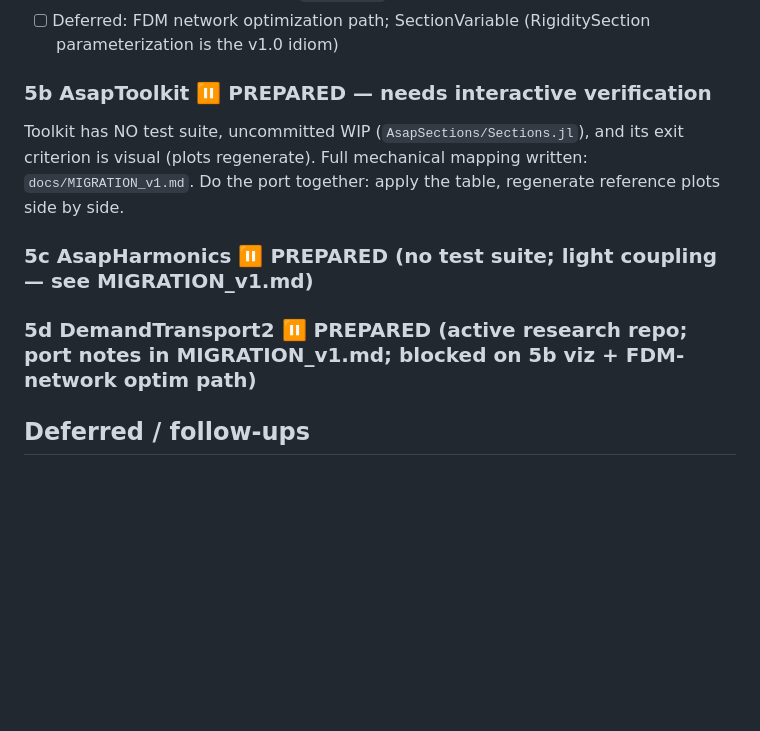
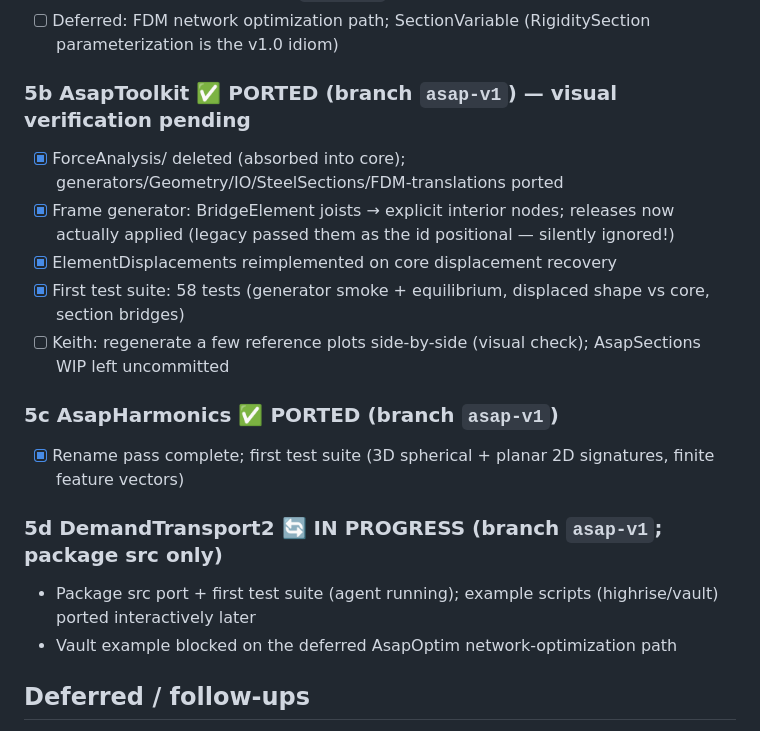
Before and after one commit to keithjlee/Asap.jl, a Markdown page: PROGRESS.md, the part around the change. Drawn GitHub-style; blank space fills up the shorter version.

Commit message:
PROGRESS: 5b/5c ported
Co-Authored-By: Claude Fable 5 <noreply@anthropic.com>

```diff
--- a/PROGRESS.md
+++ b/PROGRESS.md
@@ -76,11 +76,19 @@ Order is bottom-up; each layer validated against Phase 0 oracles before the next
 - [x] Legacy preserved unloaded in `legacy_v0/`
 - [ ] Deferred: FDM network optimization path; SectionVariable (RigiditySection parameterization is the v1.0 idiom)
 
-### 5b AsapToolkit ⏸ PREPARED — needs interactive verification
-Toolkit has NO test suite, uncommitted WIP (`AsapSections/Sections.jl`), and its exit criterion is visual (plots regenerate). Full mechanical mapping written: `docs/MIGRATION_v1.md`. Do the port together: apply the table, regenerate reference plots side by side.
+### 5b AsapToolkit ✅ PORTED (branch `asap-v1`) — visual verification pending
+- [x] ForceAnalysis/ deleted (absorbed into core); generators/Geometry/IO/SteelSections/FDM-translations ported
+- [x] Frame generator: BridgeElement joists → explicit interior nodes; releases now actually applied (legacy passed them as the id positional — silently ignored!)
+- [x] ElementDisplacements reimplemented on core displacement recovery
+- [x] First test suite: 58 tests (generator smoke + equilibrium, displaced shape vs core, section bridges)
+- [ ] Keith: regenerate a few reference plots side-by-side (visual check); AsapSections WIP left uncommitted
 
-### 5c AsapHarmonics ⏸ PREPARED (no test suite; light coupling — see MIGRATION_v1.md)
-### 5d DemandTransport2 ⏸ PREPARED (active research repo; port notes in MIGRATION_v1.md; blocked on 5b viz + FDM-network optim path)
+### 5c AsapHarmonics ✅ PORTED (branch `asap-v1`)
+- [x] Rename pass complete; first test suite (3D spherical + planar 2D signatures, finite feature vectors)
+
+### 5d DemandTransport2 🔄 IN PROGRESS (branch `asap-v1`; package src only)
+- Package src port + first test suite (agent running); example scripts (highrise/vault) ported interactively later
+- Vault example blocked on the deferred AsapOptim network-optimization path
 
 ## Deferred / follow-ups
 - FDM network optimization path in AsapOptim (legacy_v0/ reference)
```
